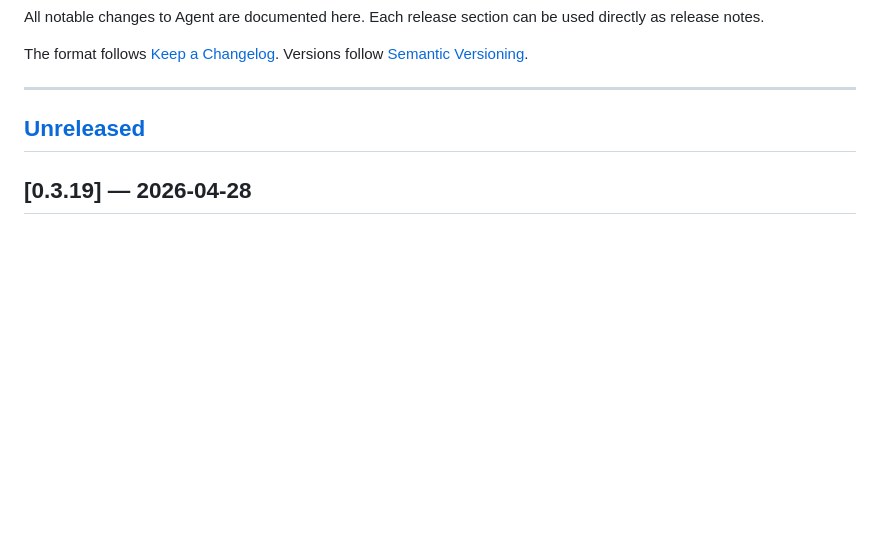
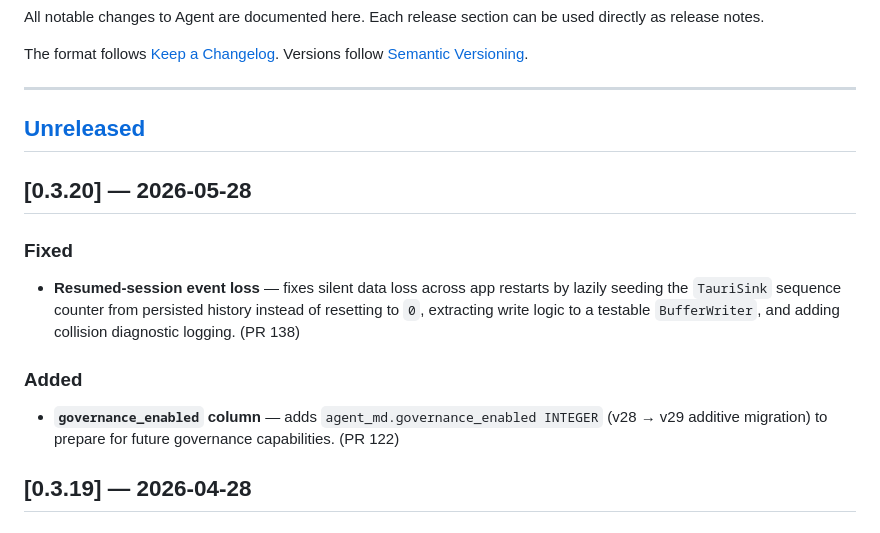
Before and after one commit to Weekendsuperhero-io/agent-releases, a Markdown page: README.md, the part around one of its changes. GitHub-like rendering; blank space fills up the shorter version.

Commit message:
Update changelog for v0.3.20

```diff
--- a/README.md
+++ b/README.md
@@ -17,7 +17,18 @@ The format follows [Keep a Changelog](https://keepachangelog.com/en/1.1.0/). Ver
 
 
 
+
 ## [Unreleased]
+
+## [0.3.20] — 2026-05-28
+
+### Fixed
+
+- **Resumed-session event loss** — fixes silent data loss across app restarts by lazily seeding the `TauriSink` sequence counter from persisted history instead of resetting to `0`, extracting write logic to a testable `BufferWriter`, and adding collision diagnostic logging. (PR 138)
+
+### Added
+
+- **`governance_enabled` column** — adds `agent_md.governance_enabled INTEGER` (v28 → v29 additive migration) to prepare for future governance capabilities. (PR 122)
 
 ## [0.3.19] — 2026-04-28
 
```
Also changed, not shown: other parts of README.md (+1 -1 lines).
